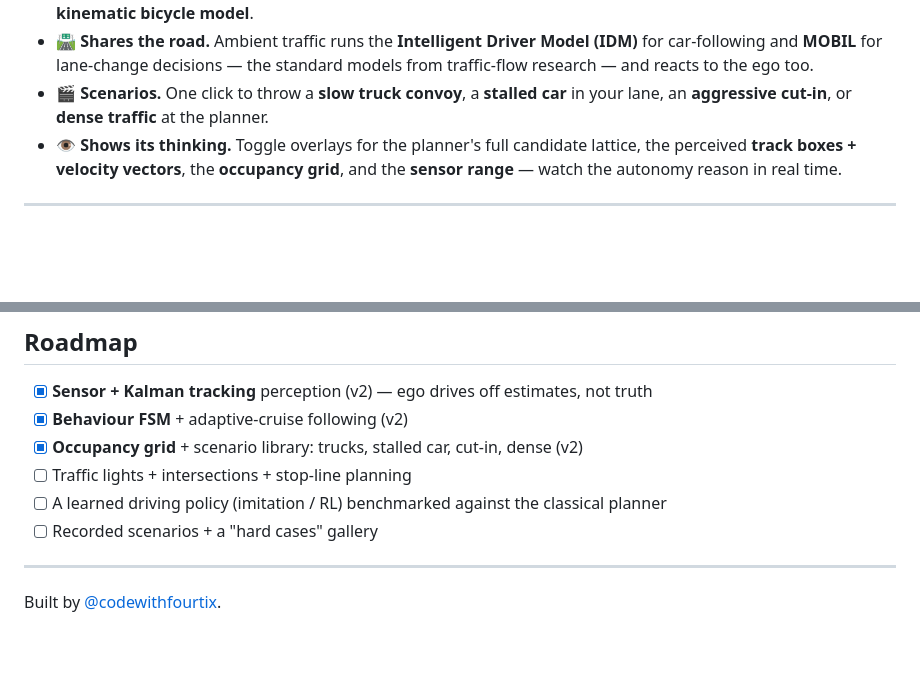
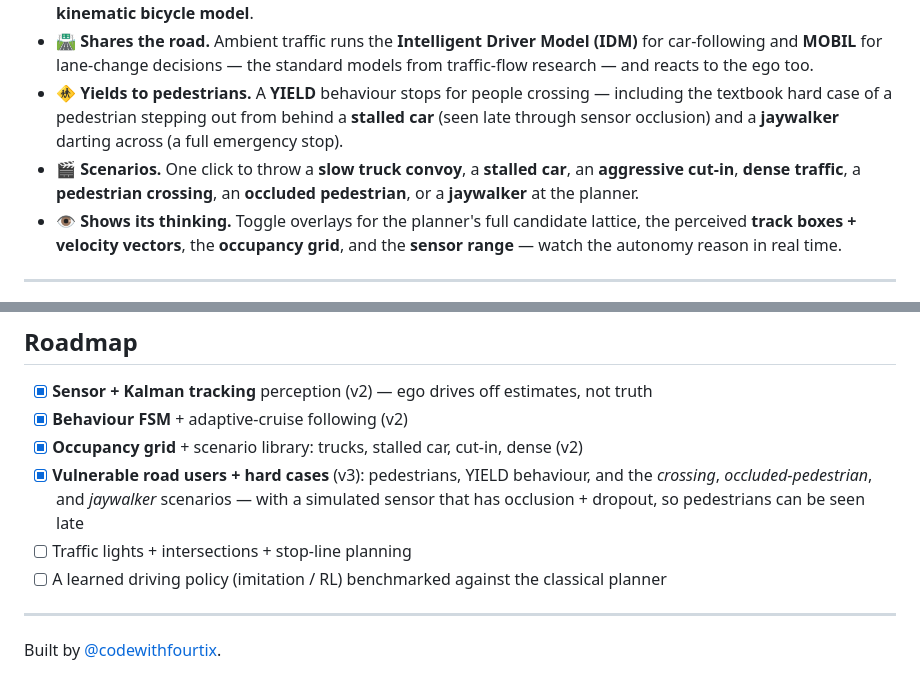
Before and after one commit to codewithfourtix/blueline, a Markdown page: README.md, 2 parts joined by grey strips. Drawn GitHub-style; blank space fills up the shorter version.

Commit message:
docs: README for v3 (pedestrians + hard-case scenarios)

```diff
--- a/README.md
+++ b/README.md
@@ -37,8 +37,13 @@ client-side.
 - 🛣️ **Shares the road.** Ambient traffic runs the **Intelligent Driver Model
   (IDM)** for car-following and **MOBIL** for lane-change decisions — the
   standard models from traffic-flow research — and reacts to the ego too.
-- 🎬 **Scenarios.** One click to throw a **slow truck convoy**, a **stalled car**
-  in your lane, an **aggressive cut-in**, or **dense traffic** at the planner.
+- 🚸 **Yields to pedestrians.** A **YIELD** behaviour stops for people crossing —
+  including the textbook hard case of a pedestrian stepping out from behind a
+  **stalled car** (seen late through sensor occlusion) and a **jaywalker** darting
+  across (a full emergency stop).
+- 🎬 **Scenarios.** One click to throw a **slow truck convoy**, a **stalled car**,
+  an **aggressive cut-in**, **dense traffic**, a **pedestrian crossing**, an
+  **occluded pedestrian**, or a **jaywalker** at the planner.
 - 👁️ **Shows its thinking.** Toggle overlays for the planner's full candidate
   lattice, the perceived **track boxes + velocity vectors**, the **occupancy
   grid**, and the **sensor range** — watch the autonomy reason in real time.
@@ -115,9 +120,11 @@ decoupled from the render loop.
 - [x] **Sensor + Kalman tracking** perception (v2) — ego drives off estimates, not truth
 - [x] **Behaviour FSM** + adaptive-cruise following (v2)
 - [x] **Occupancy grid** + scenario library: trucks, stalled car, cut-in, dense (v2)
+- [x] **Vulnerable road users + hard cases** (v3): pedestrians, YIELD behaviour, and
+      the *crossing*, *occluded-pedestrian*, and *jaywalker* scenarios — with a
+      simulated sensor that has occlusion + dropout, so pedestrians can be seen late
 - [ ] Traffic lights + intersections + stop-line planning
 - [ ] A learned driving policy (imitation / RL) benchmarked against the classical planner
-- [ ] Recorded scenarios + a "hard cases" gallery
 
 ---
 
```
